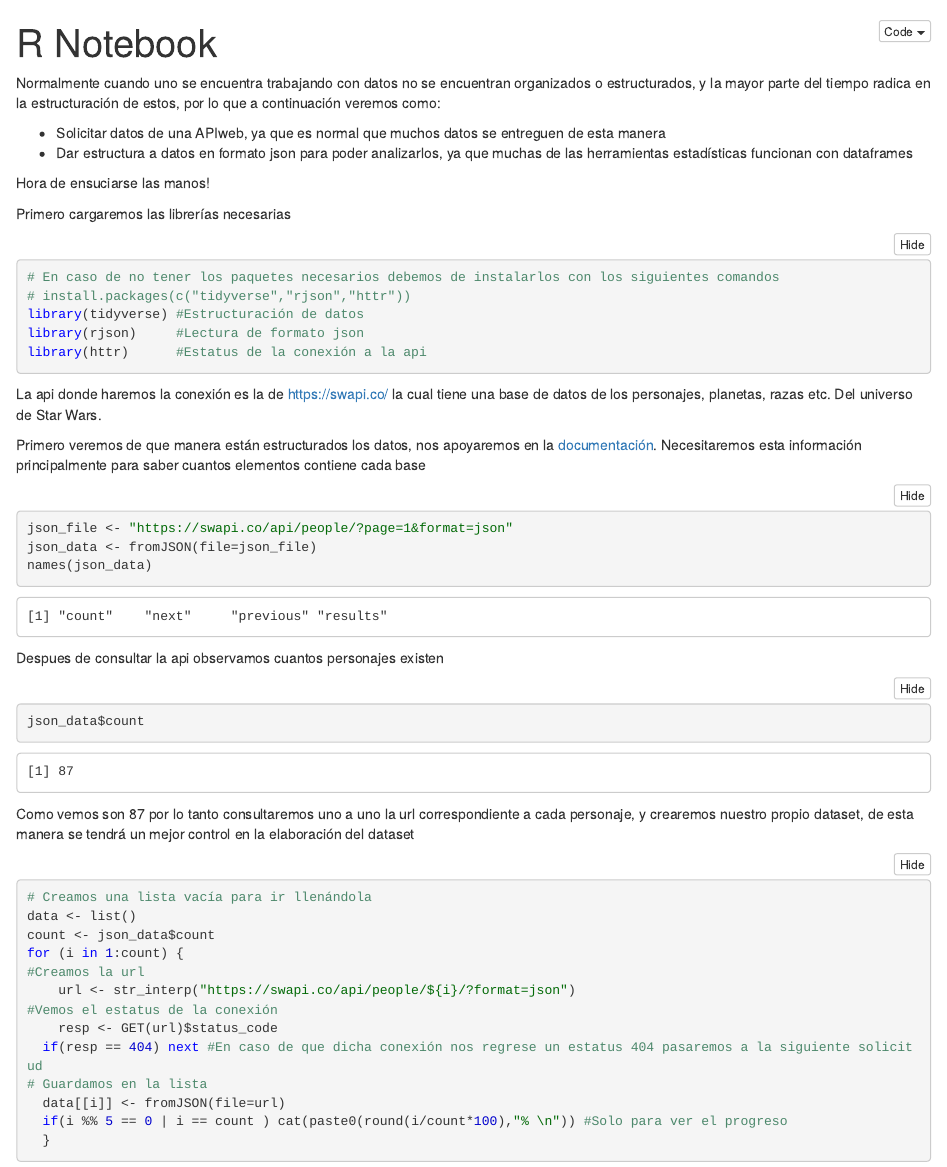
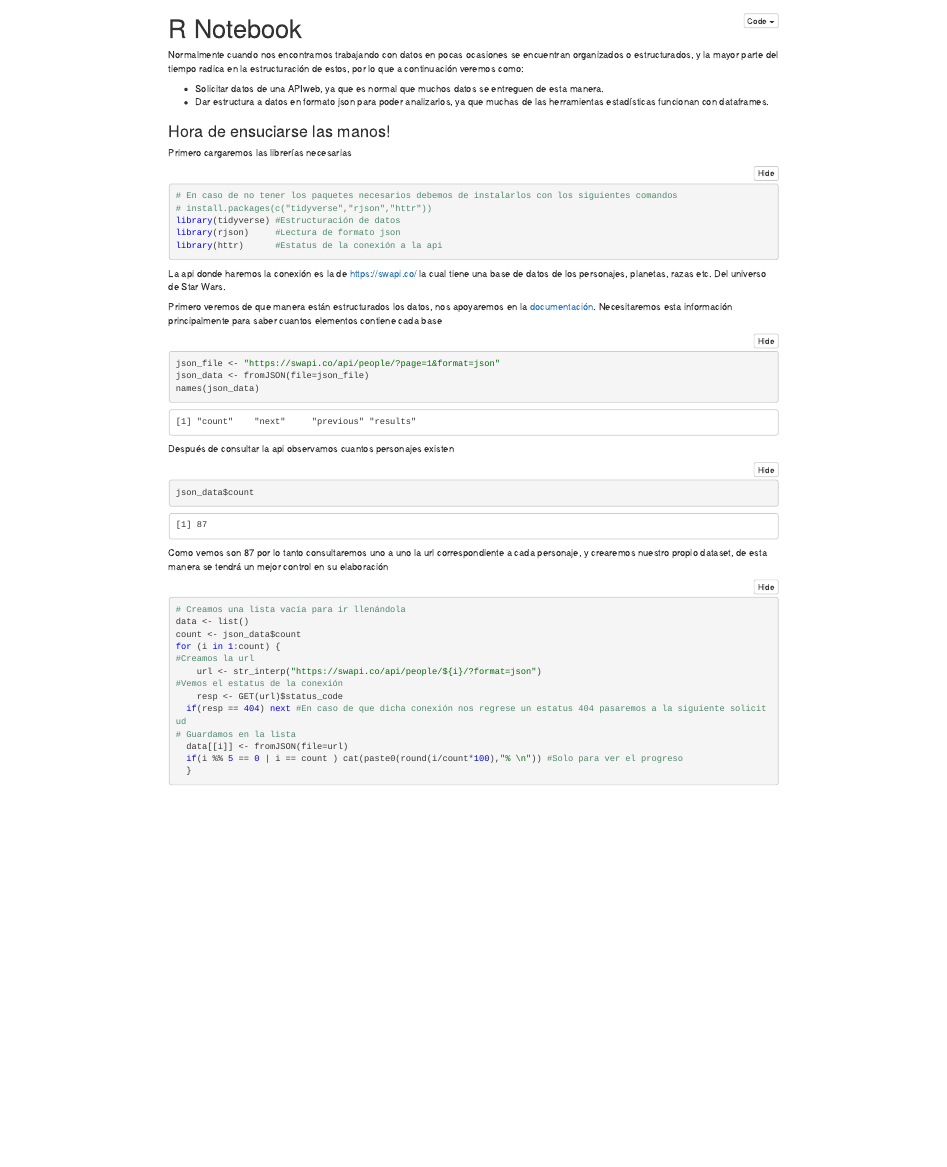
Before and after one commit to alonmar/estructuracion-datos, an R Markdown document (swapi.Rmd): the page in a window 1100 px wide, from its top. The pictures show the output file swapi.nb.html that the author committed with the source, opened offline.

Commit message:
correccion de escritura

````diff
--- a/swapi.Rmd
+++ b/swapi.Rmd
@@ -9,17 +9,17 @@
   pdf_document: default
 ---
 
-Normalmente cuando uno se encuentra trabajando con datos no se encuentran organizados o estructurados, y la mayor parte del tiempo radica en la estructuración de estos, por lo que a continuación veremos como:
+Normalmente cuando nos encontramos trabajando con datos en pocas ocasiones se encuentran organizados o estructurados, y la mayor parte del tiempo radica en la estructuración de estos, por lo que a continuación veremos como:
 
 
-+ Solicitar datos de una APIweb, ya que es normal que muchos datos se entreguen de esta manera
-+ Dar estructura a datos en formato json para poder analizarlos, ya que muchas de las herramientas estadísticas funcionan con dataframes
++ Solicitar datos de una APIweb, ya que es normal que muchos datos se entreguen de esta manera.
++ Dar estructura a datos en formato json para poder analizarlos, ya que muchas de las herramientas estadísticas funcionan con dataframes.
 
-Hora de ensuciarse las manos!
+### Hora de ensuciarse las manos!
 
 
 Primero cargaremos las librerías necesarias
-```{r}
+```{r message=FALSE, warning=FALSE}
 # En caso de no tener los paquetes necesarios debemos de instalarlos con los siguientes comandos
 # install.packages(c("tidyverse","rjson","httr"))
 
@@ -41,13 +41,13 @@
 
 ```
 
-Despues de consultar la api observamos cuantos personajes existen
+Después de consultar la api observamos cuantos personajes existen
 
 ```{r}
 json_data$count
 ```
 
-Como vemos son 87 por lo tanto consultaremos uno a uno la url correspondiente a cada personaje, y crearemos nuestro propio dataset, de esta manera se tendrá un mejor control en la elaboración del dataset
+Como vemos son 87 por lo tanto consultaremos uno a uno la url correspondiente a cada personaje, y crearemos nuestro propio dataset, de esta manera se tendrá un mejor control en su elaboración
 
 
 ```{r}
````
Also changed, not shown: swapi.md, swapi.nb.html, swapi.Rmd (12 more changed lines).
